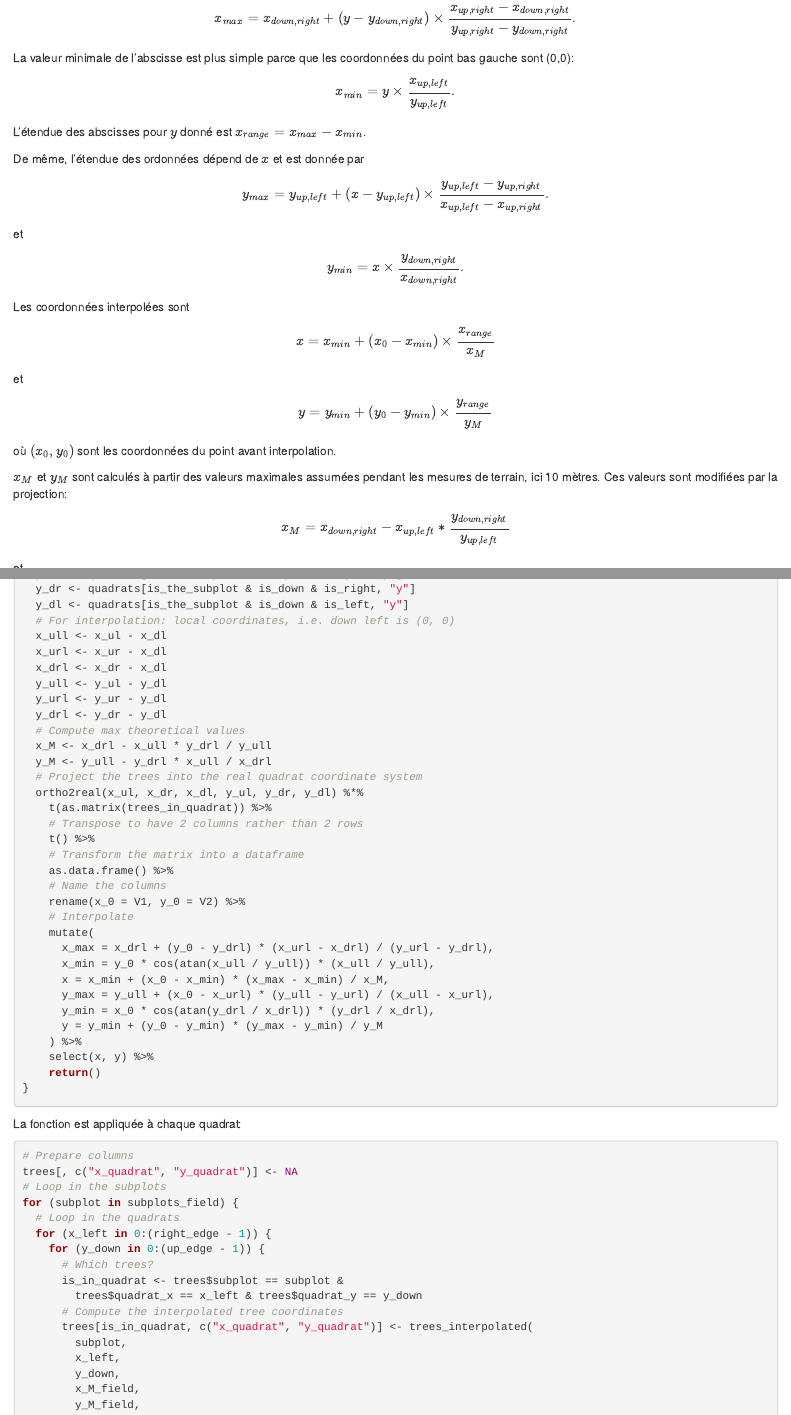
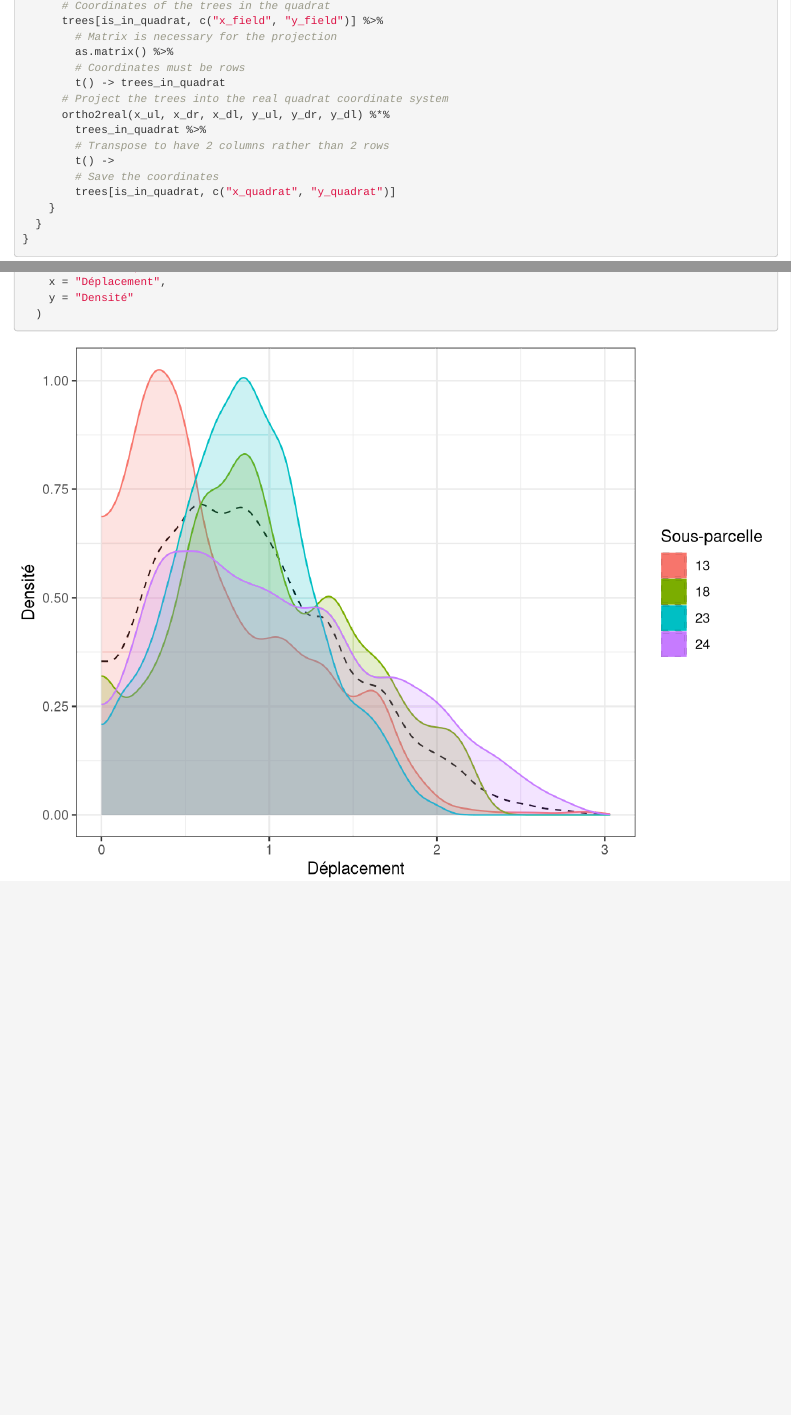
Before and after one commit to EricMarcon/coco, an R Markdown document (coco.Rmd): the page in a window 1100 px wide, from 720 px down before the commit and from 190 px down after it, and a second part further down, joined at a grey line. Rendered offline with R 4.5, knitr and Pandoc, with nearby package versions; drawn as R Markdown's standard HTML page in place of the format the file asks for; some code elsewhere in the file could not run offline.

Commit message:
removed tree interpolation

````diff
--- a/coco.Rmd
+++ b/coco.Rmd
@@ -855 +837,0 @@
-```{r, echo=FALSE}
@@ -863,23 +837,0 @@
-La valeur minimale de l'abscisse est plus simple parce que les coordonnées du point bas gauche sont (0,0):
-$$x_{min} = y \times \frac{x_{up,left}}{y_{up,left}}.$$
-
-L'étendue des abscisses pour $y$ donné est $x_{range} = x_{max} - x_{min}$.
-
-De même, l'étendue des ordonnées dépend de $x$ et est donnée par
-$$y_{max} = y_{up,left} + (x - y_{up,left}) \times
-  \frac{y_{up,left} - y_{up,right}}{x_{up,left} - x_{up,right}}.$$
-
-et
-$$y_{min} = x \times
-  \frac{y_{down,right}}{x_{down,right}}.$$
-
-
-Les coordonnées interpolées sont
-$$x = x_{min} + (x_0 - x_{min}) \times \frac{x_{range}}{x_M}$$
-et
-$$y = y_{min} + (y_0 - y_{min}) \times \frac{y_{range}}{y_M}$$
-où $(x_0, y_0)$ sont les coordonnées du point avant interpolation.
-
-$x_M$ et $y_M$ sont calculés à partir des valeurs maximales assumées pendant les mesures de terrain, ici 10 mètres.
-Ces valeurs sont modifiées par la projection:
-$$x_M = x_{down,right} - x_{up,left} * \frac{y_{down,right}}{y_{up,left}}$$
@@ -888 +837,0 @@
-$$y_M = y_{up,left} - y_{down,right} * \frac{x_{up,left}}{x_{down,right}}.$$
@@ -916,37 +838,5 @@
-  y_dr <- quadrats[is_the_subplot & is_down & is_right, "y"]
-  y_dl <- quadrats[is_the_subplot & is_down & is_left, "y"]
-  # For interpolation: local coordinates, i.e. down left is (0, 0)
-  x_ull <- x_ul - x_dl
-  x_url <- x_ur - x_dl
-  x_drl <- x_dr - x_dl
-  y_ull <- y_ul - y_dl
-  y_url <- y_ur - y_dl
-  y_drl <- y_dr - y_dl
-  # Compute max theoretical values
-  x_M <- x_drl - x_ull * y_drl / y_ull
-  y_M <- y_ull - y_drl * x_ull / x_drl
-  # Project the trees into the real quadrat coordinate system
-  ortho2real(x_ul, x_dr, x_dl, y_ul, y_dr, y_dl) %*%
-    t(as.matrix(trees_in_quadrat)) %>%
-    # Transpose to have 2 columns rather than 2 rows
-    t() %>%
-    # Transform the matrix into a dataframe
-    as.data.frame() %>%
-    # Name the columns
-    rename(x_0 = V1, y_0 = V2) %>%
-    # Interpolate
-    mutate(
-      x_max = x_drl + (y_0 - y_drl) * (x_url - x_drl) / (y_url - y_drl),
-      x_min = y_0 * cos(atan(x_ull / y_ull)) * (x_ull / y_ull),
-      x = x_min + (x_0 - x_min) * (x_max - x_min) / x_M,
-      y_max = y_ull + (x_0 - x_url) * (y_ull - y_url) / (x_ull - x_url),
-      y_min = x_0 * cos(atan(y_drl / x_drl)) * (y_drl / x_drl),
-      y = y_min + (y_0 - y_min) * (y_max - y_min) / y_M
-    ) %>%
-    select(x, y) %>%
-    return()
-}
-```
+Il n'y a pas de moyen rigoureux d'interpoler ensuite la position des arbres dans les quadrats.
+La simple projection fait l'économie d'hypothèses supplémentaires sur la possibilité que les arbres dont une coordonnée locale est supérieure à 10m se trouve ou non dans le quadrat voisin : si une coordonnée excède celle des piquets, l'arbre est dans le quadrat voisin.
 
 La fonction est appliquée à chaque quadrat:
 
@@ -961,10 +866,16 @@
       # Which trees?
       is_in_quadrat <- trees$subplot == subplot &
         trees$quadrat_x == x_left & trees$quadrat_y == y_down
-      # Compute the interpolated tree coordinates
-      trees[is_in_quadrat, c("x_quadrat", "y_quadrat")] <- trees_interpolated(
-        subplot,
-        x_left,
-        y_down,
-        x_M_field,
-        y_M_field,
+      # Coordinates of the trees in the quadrat
+      trees[is_in_quadrat, c("x_field", "y_field")] %>%
+        # Matrix is necessary for the projection
+        as.matrix() %>%
+        # Coordinates must be rows
+        t() -> trees_in_quadrat
+      # Project the trees into the real quadrat coordinate system
+      ortho2real(x_ul, x_dr, x_dl, y_ul, y_dr, y_dl) %*%
+        trees_in_quadrat %>%
+        # Transpose to have 2 columns rather than 2 rows
+        t() ->
+        # Save the coordinates
+        trees[is_in_quadrat, c("x_quadrat", "y_quadrat")]
````
Also changed, not shown: coco.Rmd (85 more changed lines).
